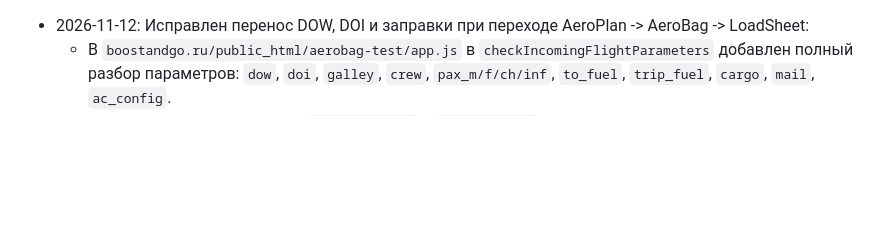
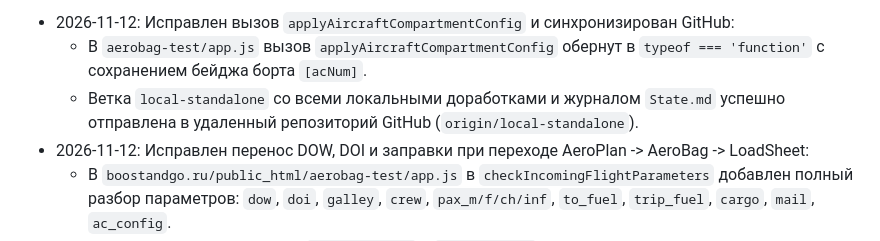
Before and after one commit to kekc85/plan, a Markdown page: State.md, the part around the change. GitHub-like rendering; blank space fills up the shorter version.

Commit message:
docs: фиксация синхронизации GitHub в State.md

```diff
--- a/State.md
+++ b/State.md
@@ -1,3 +1,6 @@
+- 2026-11-12: Исправлен вызов `applyAircraftCompartmentConfig` и синхронизирован GitHub:
+  - В `aerobag-test/app.js` вызов `applyAircraftCompartmentConfig` обернут в `typeof === 'function'` с сохранением бейджа борта `[acNum]`.
+  - Ветка `local-standalone` со всеми локальными доработками и журналом `State.md` успешно отправлена в удаленный репозиторий GitHub (`origin/local-standalone`).
 - 2026-11-12: Исправлен перенос DOW, DOI и заправки при переходе AeroPlan -> AeroBag -> LoadSheet:
   - В `boostandgo.ru/public_html/aerobag-test/app.js` в `checkIncomingFlightParameters` добавлен полный разбор параметров: `dow`, `doi`, `galley`, `crew`, `pax_m/f/ch/inf`, `to_fuel`, `trip_fuel`, `cargo`, `mail`, `ac_config`.
   - Загружен справочник флота `fleet_wb.json` в `aerobag-test` для автоматического расчета DOW/DOI по бортовому номеру.
```
